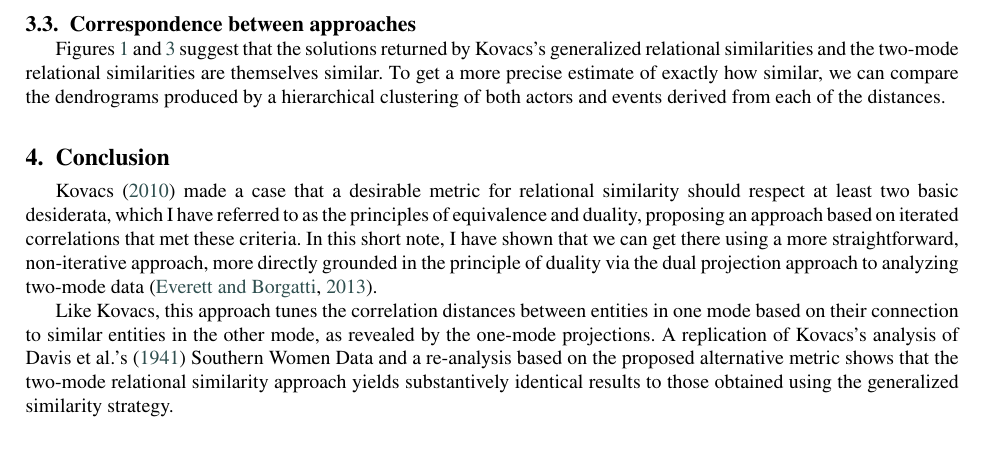
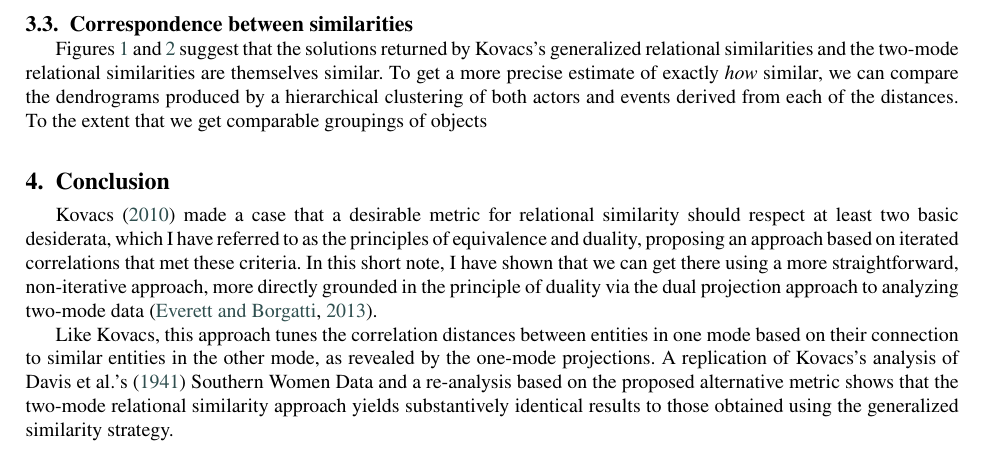
Before and after one commit to olizardo/Two-Mode-Relational-Similarity, a LaTeX paper (main.tex): part of page 7 of 10, cut so that both start at the same text. Compiled offline with pdfLaTeX.

Commit message:
Updates from Overleaf

```diff
--- a/main.tex
+++ b/main.tex
@@ -388,11 +388,13 @@ As Figure~\ref{fig:tmrs-events} shows, the two-mode relational similarity approa
     \end{subfigure}
     \caption{.}
-    \label{fig:events}
+    \label{fig:untang}
  \end{figure}
 
 
-\subsection{Correspondence between approaches}
-Figures \ref{fig:actors} and \ref{fig:events} suggest that the solutions returned by Kovacs's generalized relational similarities and the two-mode relational similarities are themselves similar. To get a more precise estimate of exactly how similar, we can compare the dendrograms produced by a hierarchical clustering of both actors and events derived from each of the distances.
+\subsection{Correspondence between similarities}
+Figures \ref{fig:actors} and \ref{fig:events} suggest that the solutions returned by Kovacs's generalized relational similarities and the two-mode relational similarities are themselves similar. To get a more precise estimate of exactly \textit{how} similar, we can compare the dendrograms produced by a hierarchical clustering of both actors and events derived from each of the distances. To the extent that we get comparable groupings of objects
+
+
 
 \section{Conclusion}
 Kovacs \citeyearpar{kovacs2010} made a case that a desirable metric for relational similarity should respect at least two basic desiderata, which I have referred to as the principles of equivalence and duality, proposing an approach based on iterated correlations that met these criteria. In this short note, I have shown that we can get there using a more straightforward, non-iterative approach, more directly grounded in the principle of duality via the dual projection approach to analyzing two-mode data \citep{everett2013}.
```
Also changed, not shown: main.tex (8 more changed lines).
